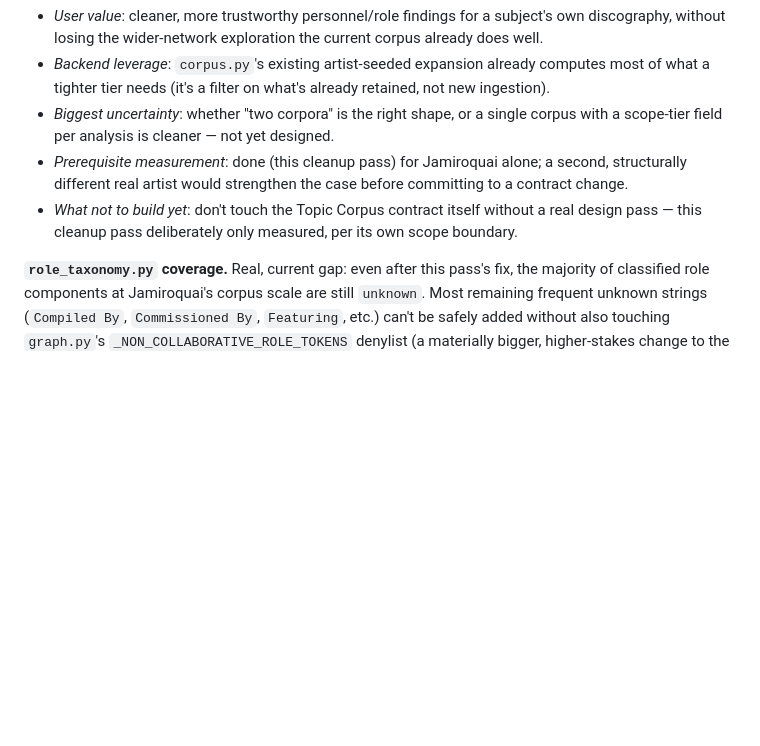
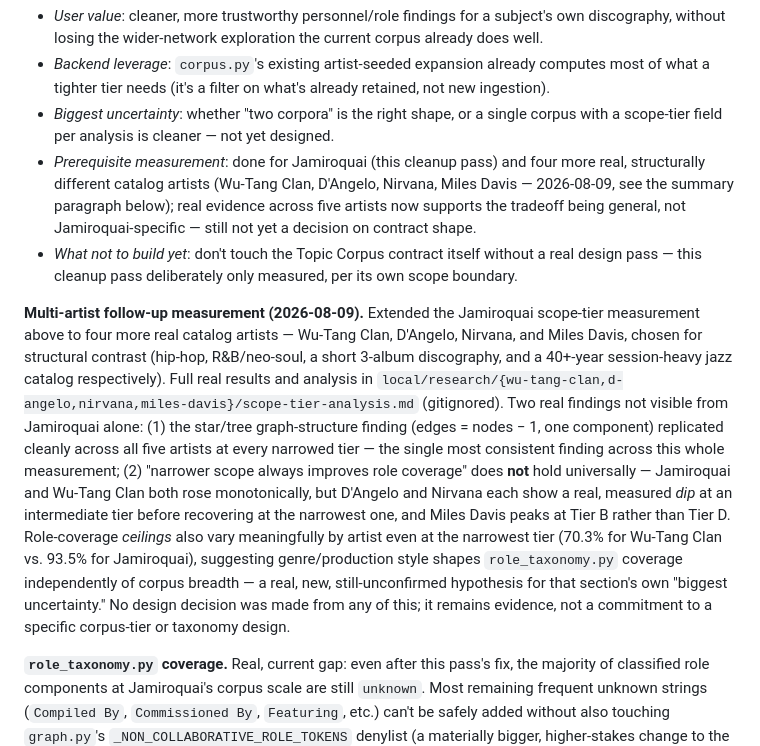
Before and after one commit to edonahue/networked-players, a Markdown page: docs/NEXT_PATH_BRIEF.md, the part around the change. GitHub-like rendering; blank space fills up the shorter version.

Commit message:
Multi-artist exploration-scope measurement (ADR 0058 Slice 10) (#100)
Extends the Jamiroquai scope-tier measurement to four more real catalog
artists chosen for structural contrast: Wu-Tang Clan (hip-hop), D'Angelo
(R&B/neo-soul), Nirvana (a short 3-album discography), and Miles Davis
(a 40+-year session-heavy jazz catalog). Same methodology, same
classify_role_sql/credit_edges_sql mechanism, no new ingestion, no code
change, no new artifact -- full results in
local/research/{wu-tang-clan,d-angelo,nirvana,miles-davis}/scope-tier-analysis.md
(gitignored, ADR 0018 convention).

Two real findings not visible from Jamiroquai alone: the star/tree
graph-structure pattern (edges = nodes - 1, one component) replicates
across all five artists at every narrowed tier; "narrower scope always
improves role coverage" does not hold universally -- D'Angelo and Nirvana
each show a real dip at an intermediate tier, and role-coverage ceilings
vary meaningfully by artist even at the narrowest tier, suggesting
genre/production style shapes role_taxonomy.py coverage independently of
corpus breadth. Purely evidence -- no design decision made, no commitment
to any corpus-tier or taxonomy change.

Co-authored-by: Erich Donahue <erichdonahue@gmail.com>
Co-authored-by: Claude Sonnet 5 <noreply@anthropic.com>

```diff
--- a/docs/NEXT_PATH_BRIEF.md
+++ b/docs/NEXT_PATH_BRIEF.md
@@ -27,12 +27,37 @@ Corpus contract asks one artifact to do both jobs.
 - *Biggest uncertainty*: whether "two corpora" is the right shape, or a
   single corpus with a scope-tier field per analysis is cleaner — not yet
   designed.
-- *Prerequisite measurement*: done (this cleanup pass) for Jamiroquai
-  alone; a second, structurally different real artist would strengthen
-  the case before committing to a contract change.
+- *Prerequisite measurement*: done for Jamiroquai (this cleanup pass) and
+  four more real, structurally different catalog artists (Wu-Tang Clan,
+  D'Angelo, Nirvana, Miles Davis — 2026-08-09, see the summary paragraph
+  below); real evidence across five artists now supports the tradeoff
+  being general, not Jamiroquai-specific — still not yet a decision on
+  contract shape.
 - *What not to build yet*: don't touch the Topic Corpus contract itself
   without a real design pass — this cleanup pass deliberately only
   measured, per its own scope boundary.
+
+**Multi-artist follow-up measurement (2026-08-09).** Extended the
+Jamiroquai scope-tier measurement above to four more real catalog
+artists — Wu-Tang Clan, D'Angelo, Nirvana, and Miles Davis, chosen for
+structural contrast (hip-hop, R&B/neo-soul, a short 3-album discography,
+and a 40+-year session-heavy jazz catalog respectively). Full real results
+and analysis in `local/research/{wu-tang-clan,d-angelo,nirvana,miles-davis}/scope-tier-analysis.md`
+(gitignored). Two real findings not visible from Jamiroquai alone: (1)
+the star/tree graph-structure finding (edges = nodes − 1, one component)
+replicated cleanly across all five artists at every narrowed tier — the
+single most consistent finding across this whole measurement; (2)
+"narrower scope always improves role coverage" does **not** hold
+universally — Jamiroquai and Wu-Tang Clan both rose monotonically, but
+D'Angelo and Nirvana each show a real, measured *dip* at an intermediate
+tier before recovering at the narrowest one, and Miles Davis peaks at
+Tier B rather than Tier D. Role-coverage *ceilings* also vary
+meaningfully by artist even at the narrowest tier (70.3% for Wu-Tang Clan
+vs. 93.5% for Jamiroquai), suggesting genre/production style shapes
+`role_taxonomy.py` coverage independently of corpus breadth — a real,
+new, still-unconfirmed hypothesis for that section's own "biggest
+uncertainty." No design decision was made from any of this; it remains
+evidence, not a commitment to a specific corpus-tier or taxonomy design.
 
 **`role_taxonomy.py` coverage.** Real, current gap: even after this
 pass's fix, the majority of classified role components at Jamiroquai's
```
